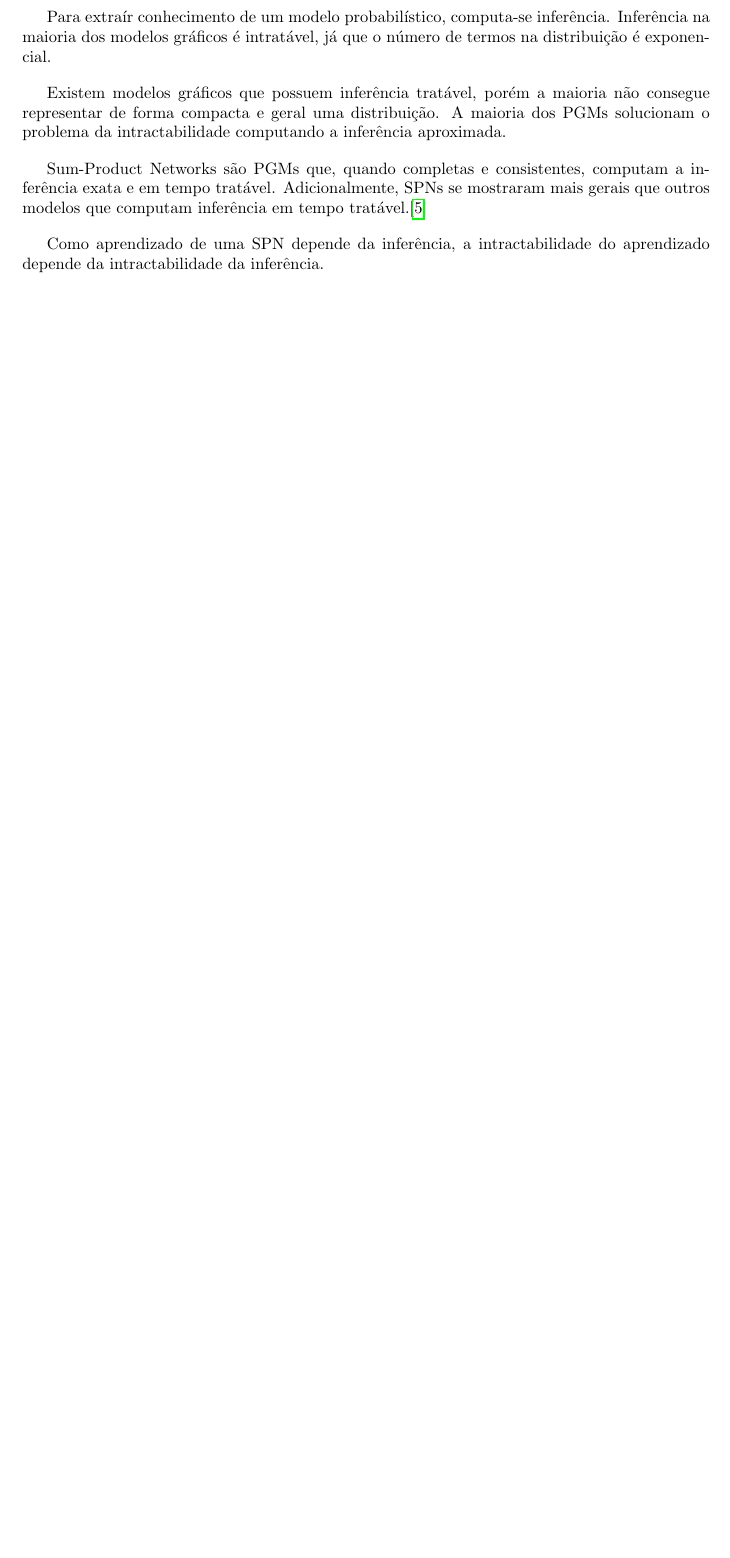
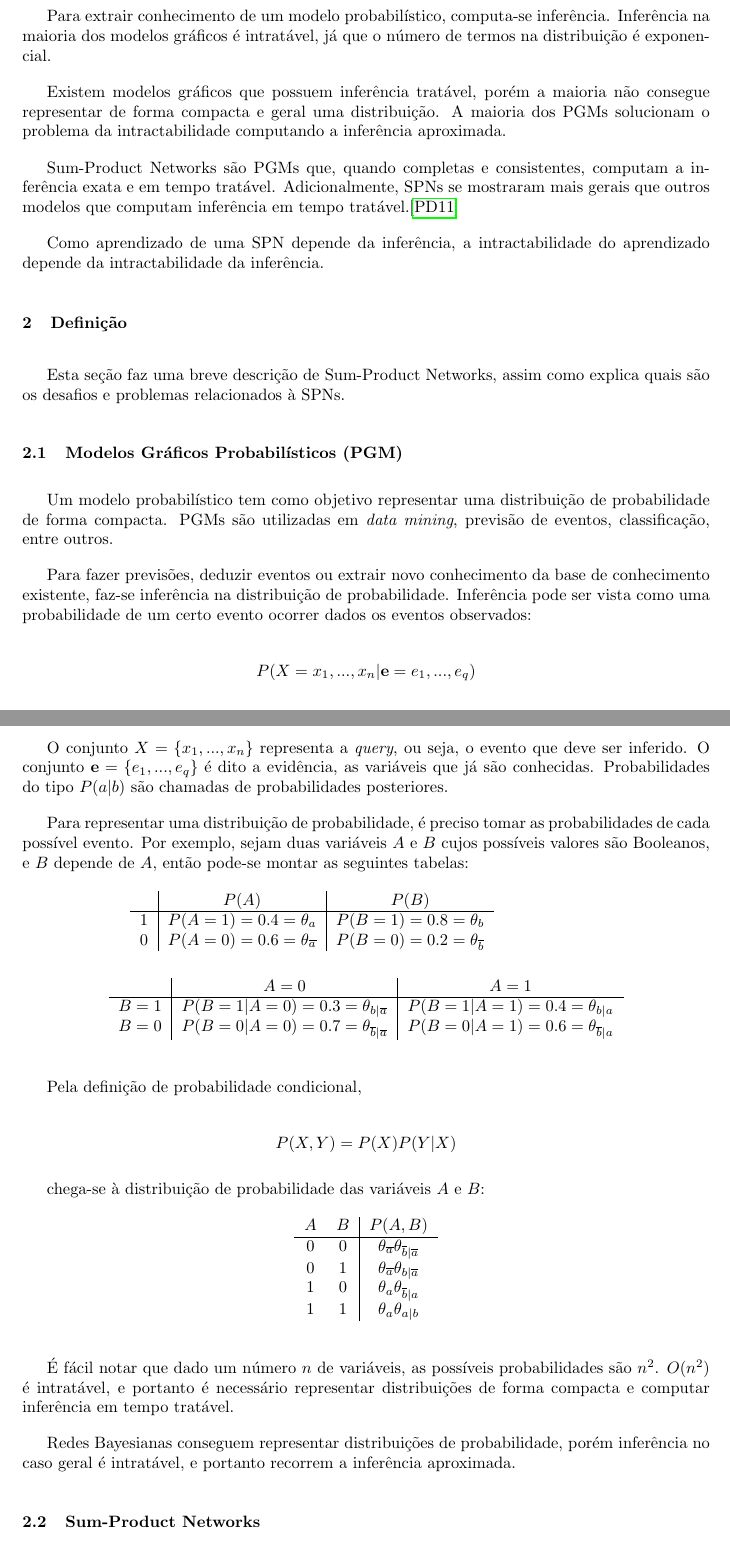
Before and after one commit to RenatoGeh/spn, a LaTeX document (doc/project/project.tex): part of page 1 of 3 before the commit and two parts of pages 1 and 2 of 5 after it, the two joined at a grey line, cut so that both start at the same text, the shorter picture padded with empty space. Compiled offline with pdfLaTeX.

Commit message:
SPN @project.

```diff
--- a/doc/project/project.tex
+++ b/doc/project/project.tex
@@ -10,7 +10,7 @@
 \usepackage[top=1.0in,bottom=1.0in]{geometry}
 \usepackage{hyperref}
 \usepackage[singlelinecheck=false]{caption}
-\usepackage[backend=biber,url=true,doi=true,eprint=false]{biblatex}
+\usepackage[backend=biber,url=true,doi=true,eprint=false,style=alphabetic]{biblatex}
 \usepackage{enumitem}
 \usepackage[x11names, rgb]{xcolor}
 \usepackage{tikz}
@@ -71,6 +71,6 @@ Modelos probabilísticos baseados em grafos têm como objetivo representar distr
 probabilidade de forma compacta.
 
-Para extraír conhecimento de um modelo probabilístico, computa-se inferência. Inferência na
+Para extrair conhecimento de um modelo probabilístico, computa-se inferência. Inferência na
 maioria dos modelos gráficos é intratável, já que o número de termos na distribuição é exponencial.
 
 Existem modelos gráficos que possuem inferência tratável, porém a maioria não consegue representar
@@ -83,3 +83,80 @@ inferência em tempo tratável.\cite{poon-domingos}
 
 Como aprendizado de uma SPN depende da inferência, a intractabilidade do aprendizado depende da
 intractabilidade da inferência.
+
+\section{Definição}
+
+Esta seção faz uma breve descrição de Sum-Product Networks, assim como explica quais são os
+desafios e problemas relacionados à SPNs.
+
+\subsection{Modelos Gráficos Probabilísticos (PGM)}
+
+Um modelo probabilístico tem como objetivo representar uma distribuição de probabilidade de forma
+compacta. PGMs são utilizadas em \textit{data mining}, previsão de eventos, classificação, entre
+outros.
+
+Para fazer previsões, deduzir eventos ou extrair novo conhecimento da base de conhecimento
+existente, faz-se inferência na distribuição de probabilidade. Inferência pode ser vista como uma
+probabilidade de um certo evento ocorrer dados os eventos observados:
+
+\begin{equation*}
+  P(X=x_1,...,x_n|\mathbf{e}=e_1,...,e_q)
+\end{equation*}
+
+O conjunto $X=\{x_1,...,x_n\}$ representa a \textit{query}, ou seja, o evento que deve ser
+inferido. O conjunto $\mathbf{e}=\{e_1,...,e_q\}$ é dito a evidência, as variáveis que já são
+conhecidas. Probabilidades do tipo $P(a|b)$ são chamadas de probabilidades posteriores.
+
+Para representar uma distribuição de probabilidade, é preciso tomar as probabilidades de cada
+possível evento. Por exemplo, sejam duas variáveis $A$ e $B$ cujos possíveis valores são Booleanos,
+e $B$ depende de $A$, então pode-se montar as seguintes tabelas:
+
+\begin{table}[h]
+  \begin{center}
+    \begin{tabular}{l | c | c}
+      & $P(A)$ & $P(B)$ \\
+      \hline
+      $1$ & $P(A=1)=0.4=\theta_a$ & $P(B=1)=0.8=\theta_b$ \\
+      $0$ & $P(A=0)=0.6=\theta_{\overline{a}}$ & $P(B=0)=0.2=\theta_{\overline{b}}$ \\
+    \end{tabular}
+    \newline
+    \vspace*{0.5cm}
+    \newline
+    \begin{tabular}{l | c | c}
+      & $A=0$ & $A=1$ \\
+      \hline
+      $B=1$ & $P(B=1|A=0)=0.3=\theta_{b|\overline{a}}$ & $P(B=1|A=1)=0.4=\theta_{b|a}$ \\
+      $B=0$ & $P(B=0|A=0)=0.7=\theta_{\overline{b}|\overline{a}}$ & $P(B=0|A=1)=0.6=\theta_{\overline{b}|a}$ \\
+    \end{tabular}
+  \end{center}
+\end{table}
+
+Pela definição de probabilidade condicional,
+
+\begin{equation*}
+  P(X, Y) = P(X)P(Y|X)
+\end{equation*}
+
+chega-se à distribuição de probabilidade das variáveis $A$ e $B$:
+
+\begin{table}[h]
+  \begin{center}
+    \begin{tabular}{c c | c}
+      $A$ & $B$ & $P(A, B)$ \\
+      \hline
+      $0$ & $0$ & $\theta_{\overline{a}}\theta_{\overline{b}|\overline{a}}$ \\
+      $0$ & $1$ & $\theta_{\overline{a}}\theta_{b|\overline{a}}$ \\
+      $1$ & $0$ & $\theta_a\theta_{\overline{b}|a}$ \\
+      $1$ & $1$ & $\theta_a\theta_{a|b}$ \\
+    \end{tabular}
+  \end{center}
+\end{table}
+
+É fácil notar que dado um número $n$ de variáveis, as possíveis probabilidades são $n^2$. $O(n^2)$
+é intratável, e portanto é necessário representar distribuições de forma compacta e computar
+inferência em tempo tratável.
+
+Redes Bayesianas conseguem representar distribuições de probabilidade, porém inferência no caso
+geral é intratável, e portanto recorrem a inferência aproximada.
+
+\subsection{Sum-Product Networks}
@@ -85,0 +193 @@ intractabilidade da inferência.
+O valor de uma SPN é o valor do nó raíz. O valor de um nó variável é a distribuição da própria
```
Also changed, not shown: doc/project/imgs/domingos_poon.jpg (added), doc/project/project.pdf, doc/project/project.tex (48 more changed lines), 1 other file.
